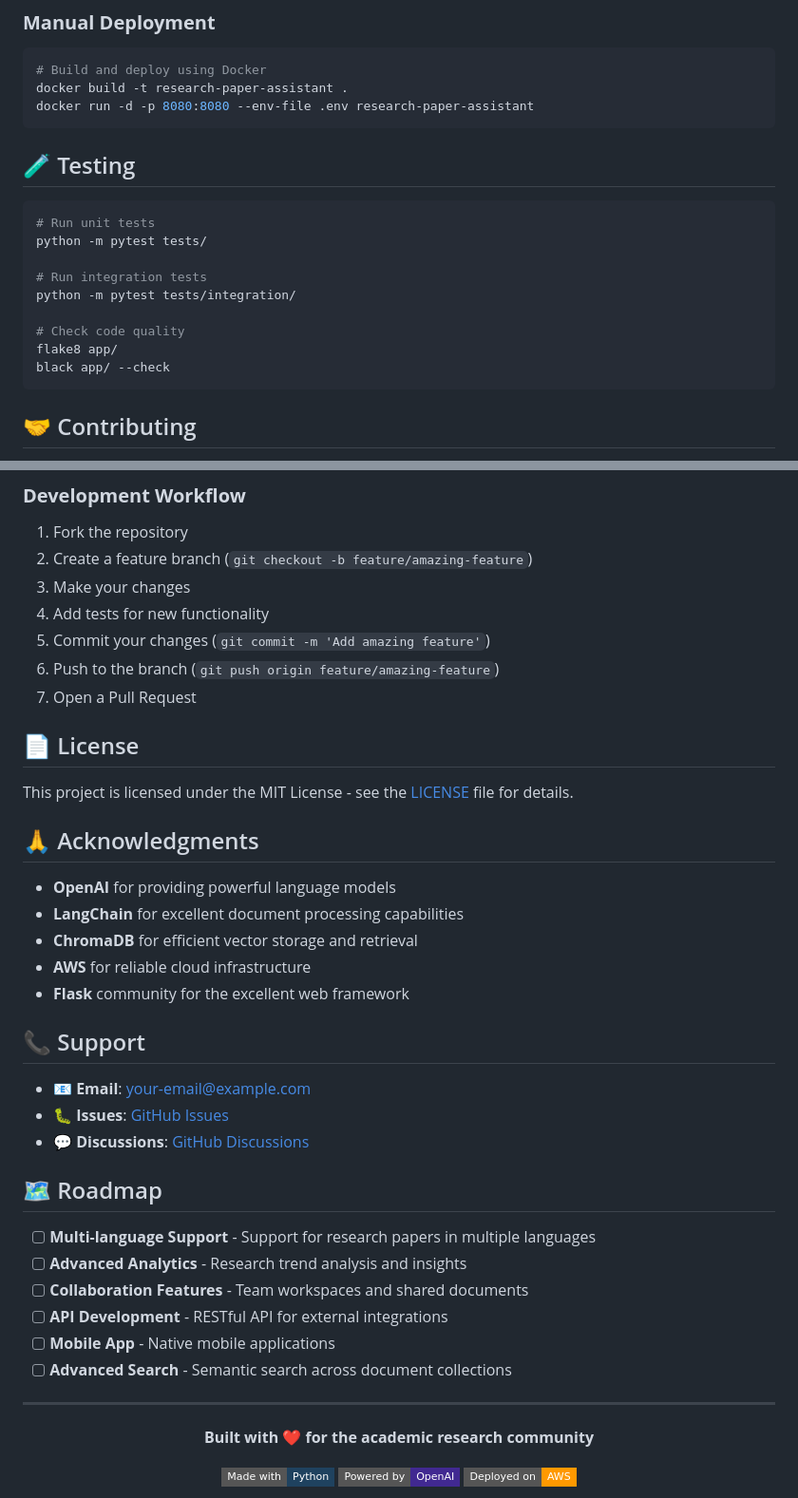
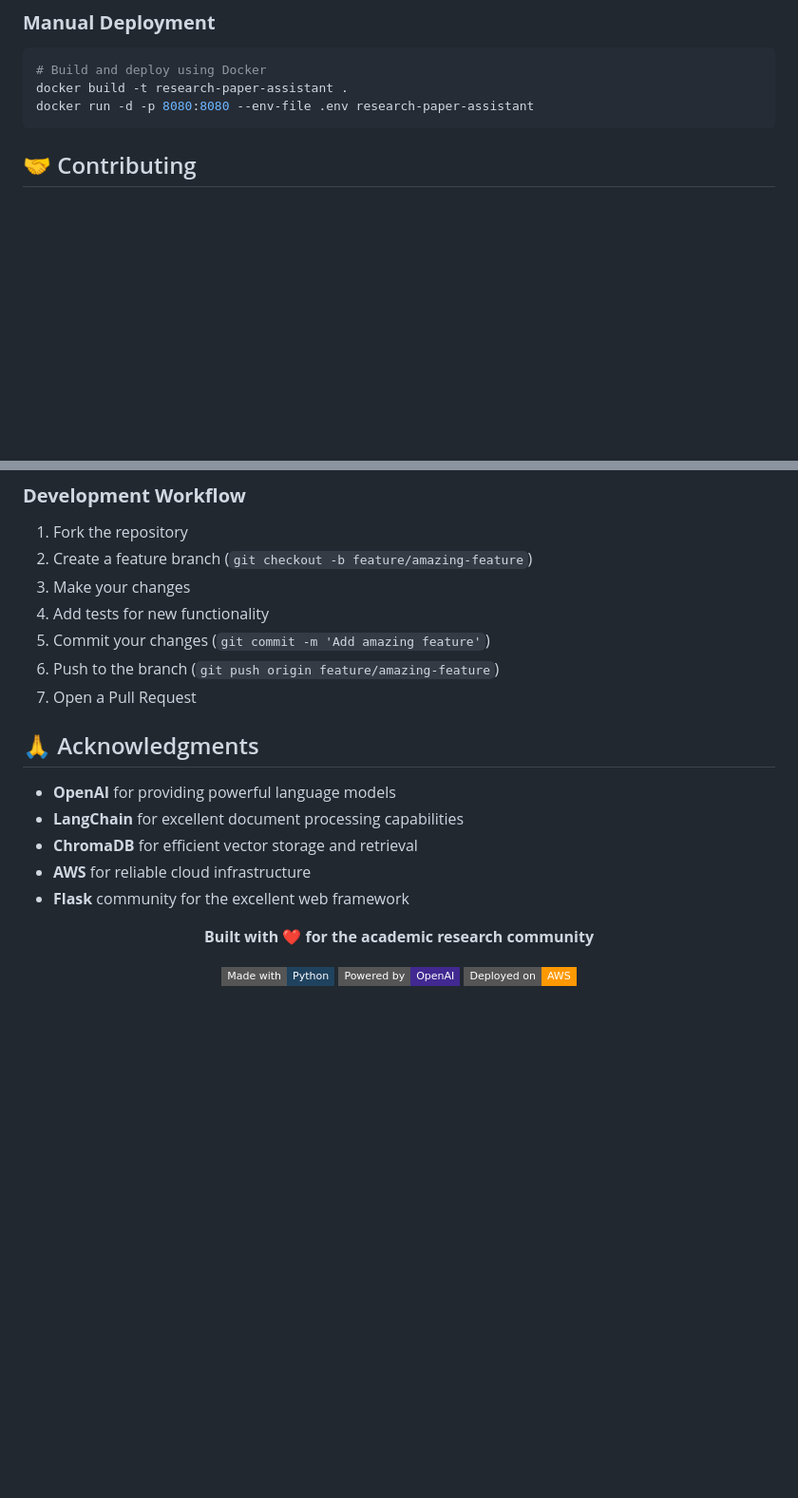
Before and after one commit to rashmithahansamal/RAG-KMS, a Markdown page: README.md, 2 parts joined by grey strips. Shown: that part at 95% size. GitHub-like rendering; badges without logos; blank space fills up the shorter version.

Commit message:
Revise README by removing unnecessary sections
Removed testing, license, support, and roadmap sections from README.

````diff
--- a/README.md
+++ b/README.md
@@ -256,19 +256,7 @@ docker build -t research-paper-assistant .
 docker run -d -p 8080:8080 --env-file .env research-paper-assistant
 ```
 
-## 🧪 Testing
 
-```bash
-# Run unit tests
-python -m pytest tests/
-
-# Run integration tests
-python -m pytest tests/integration/
-
-# Check code quality
-flake8 app/
-black app/ --check
-```
 
 ## 🤝 Contributing
 
@@ -284,9 +272,7 @@ We welcome contributions! Please see our [Contributing Guidelines](CONTRIBUTING.
 6. Push to the branch (`git push origin feature/amazing-feature`)
 7. Open a Pull Request
 
-## 📄 License
 
-This project is licensed under the MIT License - see the [LICENSE](LICENSE) file for details.
 
 ## 🙏 Acknowledgments
 
@@ -296,22 +282,10 @@ This project is licensed under the MIT License - see the [LICENSE](LICENSE) file
 - **AWS** for reliable cloud infrastructure
 - **Flask** community for the excellent web framework
 
-## 📞 Support
 
-- 📧 **Email**: [your-email@example.com](mailto:your-email@example.com)
-- 🐛 **Issues**: [GitHub Issues](https://github.com/rashmithahansamal/RAG-KMS/issues)
-- 💬 **Discussions**: [GitHub Discussions](https://github.com/rashmithahansamal/RAG-KMS/discussions)
 
-## 🗺️ Roadmap
 
-- [ ] **Multi-language Support** - Support for research papers in multiple languages
-- [ ] **Advanced Analytics** - Research trend analysis and insights
-- [ ] **Collaboration Features** - Team workspaces and shared documents
-- [ ] **API Development** - RESTful API for external integrations
-- [ ] **Mobile App** - Native mobile applications
-- [ ] **Advanced Search** - Semantic search across document collections
 
----
 
 <div align="center">
 
````
Also changed, not shown: other parts of README.md (+1 -1 lines).
